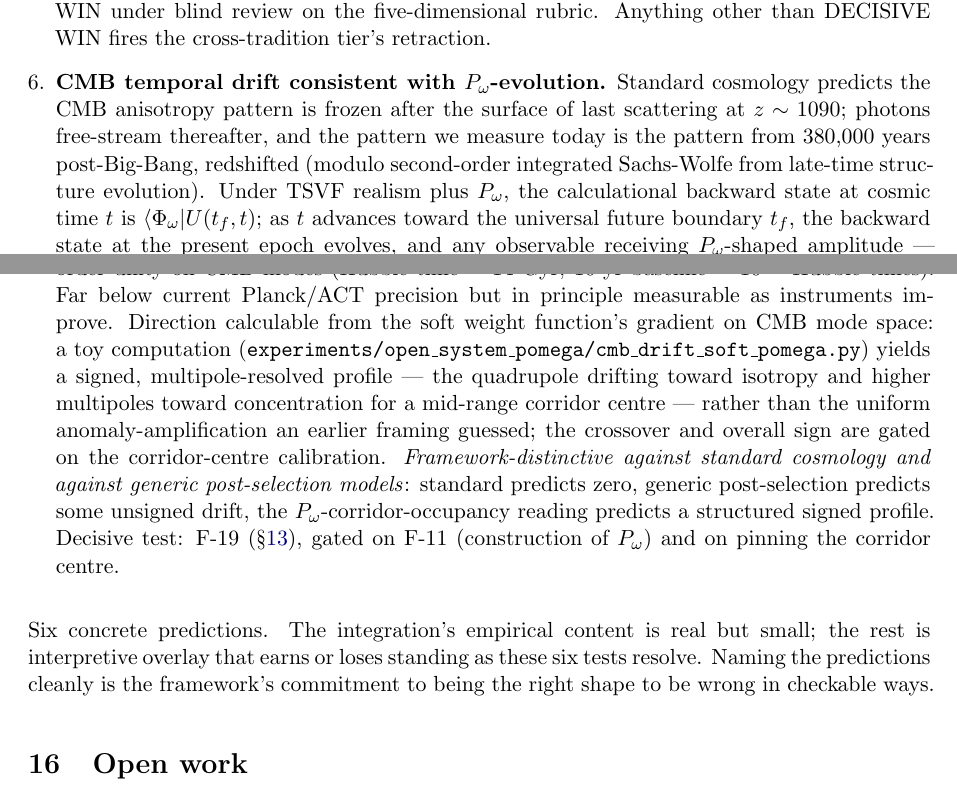
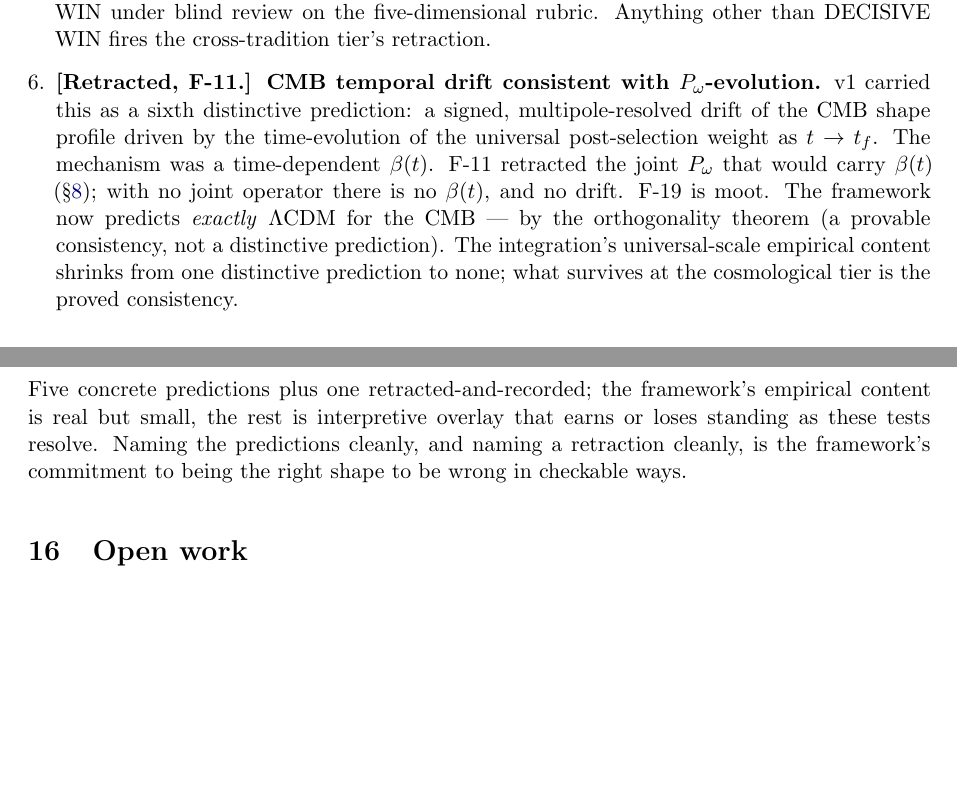
Before and after one commit to CIRISAI/coherence-ratchet, a LaTeX paper (papers/Corridor Dynamics.tex): two parts of pages 36 and 37 of 42, joined at a grey line, cut so that both start at the same text, the shorter picture padded with empty space. Compiled offline with pdfLaTeX.

Commit message:
retract the CMB drift entry from the integration's distinctive-predictions list (item 6 → recorded retraction post-F-11); fix F-handle range to F-1..F-20
Co-Authored-By: Claude Opus 4.7 <noreply@anthropic.com>

```diff
--- a/papers/Corridor Dynamics.tex
+++ b/papers/Corridor Dynamics.tex
@@ -634,10 +634,10 @@ A reader who asks ``if the integration retracts cleanly and CCA v3 + RATCHET con
 \item \textbf{Sensor-lift class-conditional hierarchy} (once methodology stabilizes). The framework predicts that A3+ agents exhibit a graded DSP hierarchy DSP $>$ MC $>$ GF $>$ Uncertainty under cosine-matched baselines with SurfaceReflexive null. Decisive test: sensor-lift v3+ once the methodology converges; the framework is early in tuning and the experiment does not yet have the standing to be decisive.
 \item \textbf{Polyglot-vs-monoglot ethical-reasoning differential.} The framework predicts that the CIRIS conscience module's polyglot encoding produces measurably more robust ethical reasoning than equivalent single-tradition prompting on adversarial-ethics benchmarks. Test: matched A/B on the EthicsEngine substrate; the framework owes this experiment.
 \item \textbf{Cross-tradition null-check DECISIVE WIN.} The framework predicts that the pre-registered \texttt{experiments/cross\_tradition\_null\_check\_protocol.md} returns DECISIVE WIN under blind review on the five-dimensional rubric. Anything other than DECISIVE WIN fires the cross-tradition tier's retraction.
-\item \textbf{CMB temporal drift consistent with $\Pomega$-evolution.} Standard cosmology predicts the CMB anisotropy pattern is frozen after the surface of last scattering at $z \sim 1090$; photons free-stream thereafter, and the pattern we measure today is the pattern from 380,000 years post-Big-Bang, redshifted (modulo second-order integrated Sachs-Wolfe from late-time structure evolution). Under TSVF realism plus $\Pomega$, the calculational backward state at cosmic time $t$ is $\langle \Phi_\omega| U(t_f, t)$; as $t$ advances toward the universal future boundary $t_f$, the backward state at the present epoch evolves, and any observable receiving $\Pomega$-shaped amplitude --- including CMB modes if $\Pomega$ acts on the cosmological 2-sphere as \S\ref{sec:open-research} reads it --- should drift accordingly. Order-of-magnitude estimate: fractional drift $\sim 10^{-9}$ per decade if $\Pomega$ acts at order unity on CMB modes (Hubble time $\sim 14$ Gyr; $10$-yr baseline $\sim 10^{-9}$ Hubble times). Far below current Planck/ACT precision but in principle measurable as instruments improve. Direction calculable from the soft weight function's gradient on CMB mode space: a toy computation (\texttt{experiments/open\_system\_pomega/cmb\_drift\_soft\_pomega.py}) yields a signed, multipole-resolved profile --- the quadrupole drifting toward isotropy and higher multipoles toward concentration for a mid-range corridor centre --- rather than the uniform anomaly-amplification an earlier framing guessed; the crossover and overall sign are gated on the corridor-centre calibration. \emph{Framework-distinctive against standard cosmology and against generic post-selection models}: standard predicts zero, generic post-selection predicts some unsigned drift, the $\Pomega$-corridor-occupancy reading predicts a structured signed profile. Decisive test: F-19 (\S\ref{sec:f-handles}), gated on F-11 (construction of $\Pomega$) and on pinning the corridor centre.
+\item \textbf{[Retracted, F-11.] CMB temporal drift consistent with $\Pomega$-evolution.} v1 carried this as a sixth distinctive prediction: a signed, multipole-resolved drift of the CMB shape profile driven by the time-evolution of the universal post-selection weight as $t \to t_f$. The mechanism was a time-dependent $\beta(t)$. F-11 retracted the joint $\Pomega$ that would carry $\beta(t)$ (\S\ref{sec:open-research}); with no joint operator there is no $\beta(t)$, and no drift. F-19 is moot. The framework now predicts \emph{exactly} $\Lambda$CDM for the CMB --- by the orthogonality theorem (a provable consistency, not a distinctive prediction). The integration's universal-scale empirical content shrinks from one distinctive prediction to none; what survives at the cosmological tier is the proved consistency.
 \end{enumerate}
 
-Six concrete predictions. The integration's empirical content is real but small; the rest is interpretive overlay that earns or loses standing as these six tests resolve. Naming the predictions cleanly is the framework's commitment to being the right shape to be wrong in checkable ways.
+Five concrete predictions plus one retracted-and-recorded; the framework's empirical content is real but small, the rest is interpretive overlay that earns or loses standing as these tests resolve. Naming the predictions cleanly, and naming a retraction cleanly, is the framework's commitment to being the right shape to be wrong in checkable ways.
 
 \section{Open work}\label{sec:open}
 
```
Also changed, not shown: papers/Corridor Dynamics.tex (2 more changed lines).
